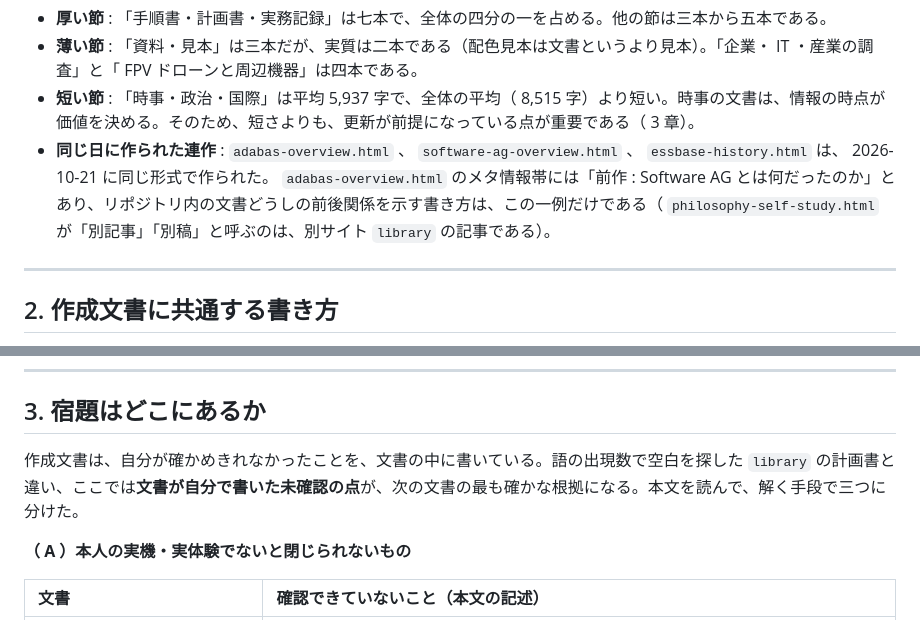
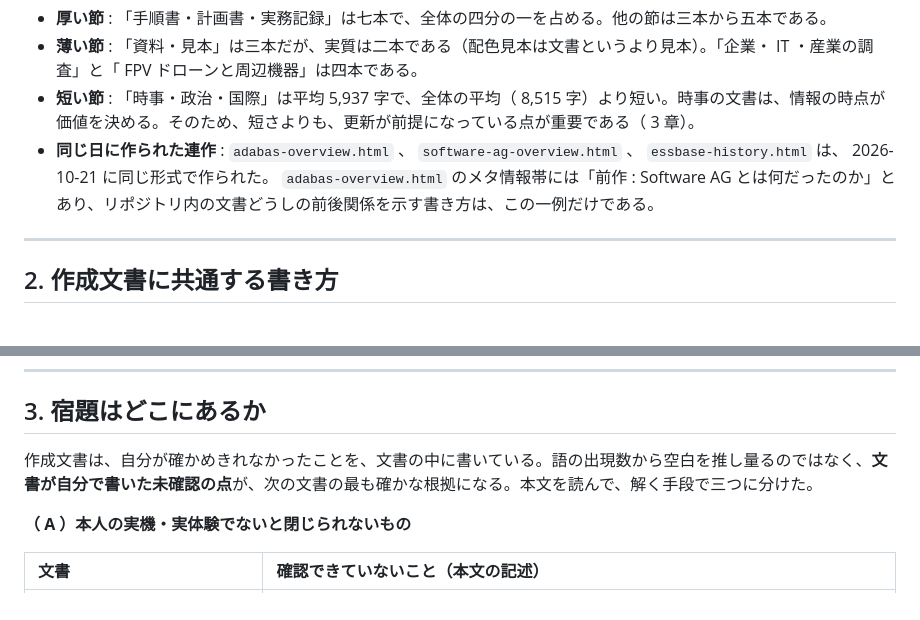
Before and after one commit to morihrkz/reading, a Markdown page: future-article-themes.md, 2 parts joined by grey strips. Drawn GitHub-style.

Commit message:
Update future article themes plan wording
Co-Authored-By: Claude Sonnet 5.5 <noreply@anthropic.com>

```diff
--- a/future-article-themes.md
+++ b/future-article-themes.md
@@ -45,7 +45,7 @@
 - **厚い節** : 「手順書・計画書・実務記録」は七本で、全体の四分の一を占める。他の節は三本から五本である。
 - **薄い節** : 「資料・見本」は三本だが、実質は二本である（配色見本は文書というより見本）。「企業・ IT ・産業の調査」と「 FPV ドローンと周辺機器」は四本である。
 - **短い節** : 「時事・政治・国際」は平均 5,937 字で、全体の平均（ 8,515 字）より短い。時事の文書は、情報の時点が価値を決める。そのため、短さよりも、更新が前提になっている点が重要である（ 3 章）。
-- **同じ日に作られた連作** : `adabas-overview.html` 、 `software-ag-overview.html` 、 `essbase-history.html` は、 2026-10-21 に同じ形式で作られた。 `adabas-overview.html` のメタ情報帯には「前作 : Software AG とは何だったのか」とあり、リポジトリ内の文書どうしの前後関係を示す書き方は、この一例だけである（ `philosophy-self-study.html` が「別記事」「別稿」と呼ぶのは、別サイト `library` の記事である）。
+- **同じ日に作られた連作** : `adabas-overview.html` 、 `software-ag-overview.html` 、 `essbase-history.html` は、 2026-10-21 に同じ形式で作られた。 `adabas-overview.html` のメタ情報帯には「前作 : Software AG とは何だったのか」とあり、リポジトリ内の文書どうしの前後関係を示す書き方は、この一例だけである。
 
 ---
 
@@ -66,7 +66,7 @@
 
 ## 3. 宿題はどこにあるか
 
-作成文書は、自分が確かめきれなかったことを、文書の中に書いている。語の出現数で空白を探した `library` の計画書と違い、ここでは**文書が自分で書いた未確認の点**が、次の文書の最も確かな根拠になる。本文を読んで、解く手段で三つに分けた。
+作成文書は、自分が確かめきれなかったことを、文書の中に書いている。語の出現数から空白を推し量るのではなく、**文書が自分で書いた未確認の点**が、次の文書の最も確かな根拠になる。本文を読んで、解く手段で三つに分けた。
 
 **（ A ）本人の実機・実体験でないと閉じられないもの**
 
```
